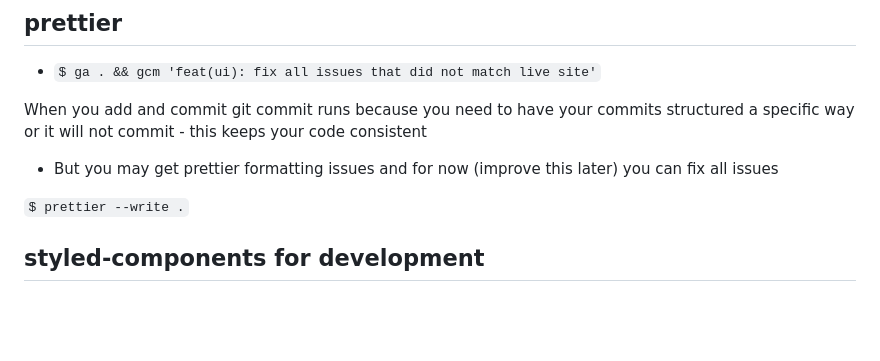
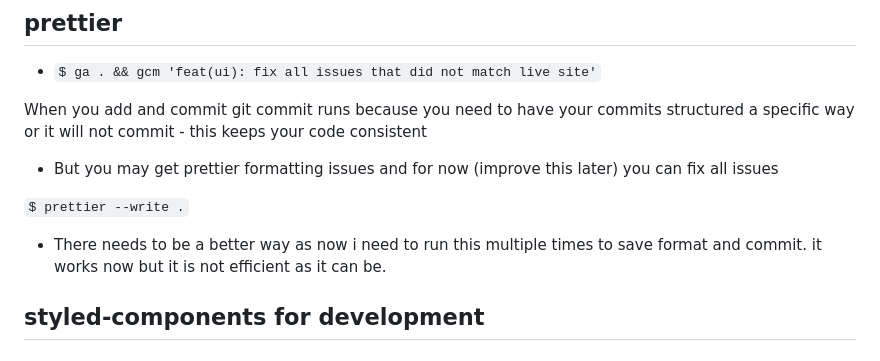
Before and after one commit to kingluddite/getting-started-with-type-script-in-gatsby, a Markdown page: README.md, the part around the change. Rendered like a GitHub page; blank space fills up the shorter version.

Commit message:
feat(ui): update README instrructions

```diff
--- a/README.md
+++ b/README.md
@@ -173,6 +173,8 @@ When you add and commit git commit runs because you need to have your commits st
 
 `$ prettier --write .`
 
+* There needs to be a better way as now i need to run this multiple times to save format and commit. it works now but it is not efficient as it can be.
+
 ## styled-components for development
 
 ### better debugging
```
